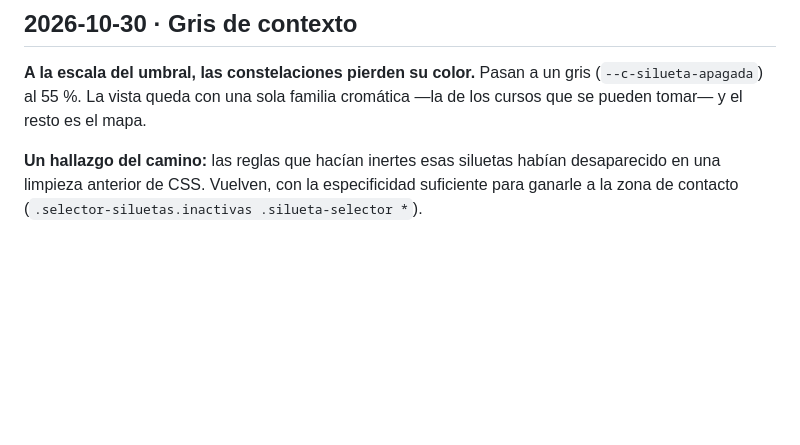
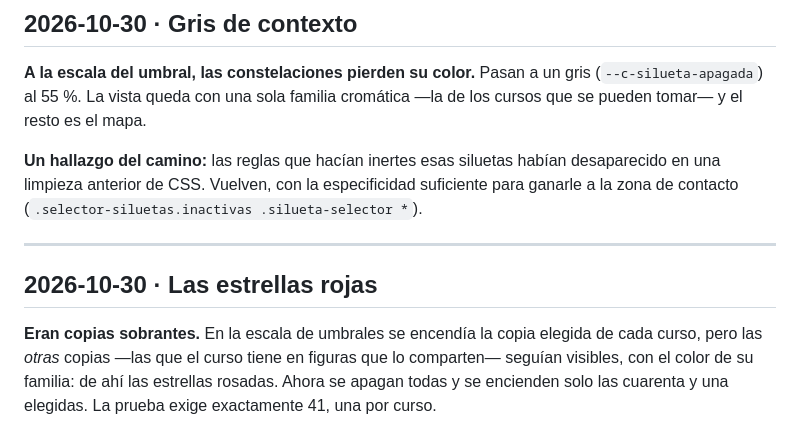
Before and after one commit to srsergiorodriguez/constelaciones-epah, a Markdown page: docs/diary.md, the part around the change. Rendered like a GitHub page; blank space fills up the shorter version.

```diff
--- a/docs/diary.md
+++ b/docs/diary.md
@@ -553,3 +553,12 @@ resto es el mapa.
 **Un hallazgo del camino:** las reglas que hacían inertes esas siluetas habían desaparecido en una
 limpieza anterior de CSS. Vuelven, con la especificidad suficiente para ganarle a la zona de contacto
 (`.selector-siluetas.inactivas .silueta-selector *`).
+
+---
+
+## 2026-10-30 · Las estrellas rojas
+
+**Eran copias sobrantes.** En la escala de umbrales se encendía la copia elegida de cada curso, pero
+las *otras* copias —las que el curso tiene en figuras que lo comparten— seguían visibles, con el color
+de su familia: de ahí las estrellas rosadas. Ahora se apagan todas y se encienden solo las cuarenta y
+una elegidas. La prueba exige exactamente 41, una por curso.
```
Also changed, not shown: docs/assets/app-cursos.png, 2 other files.
